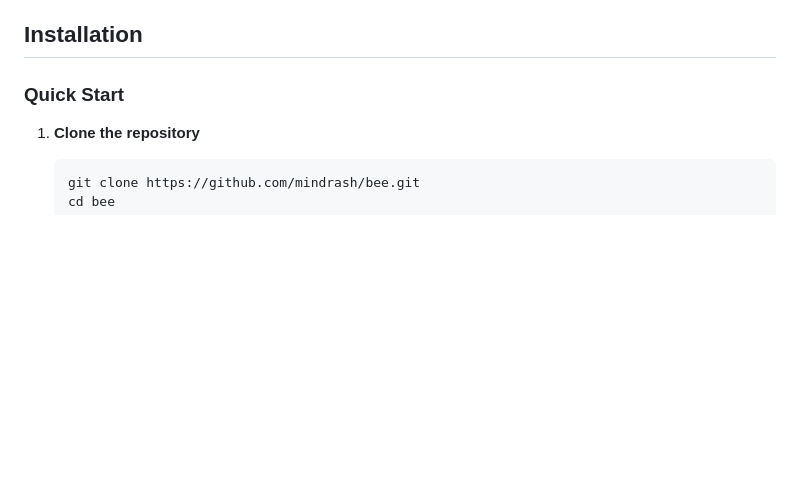
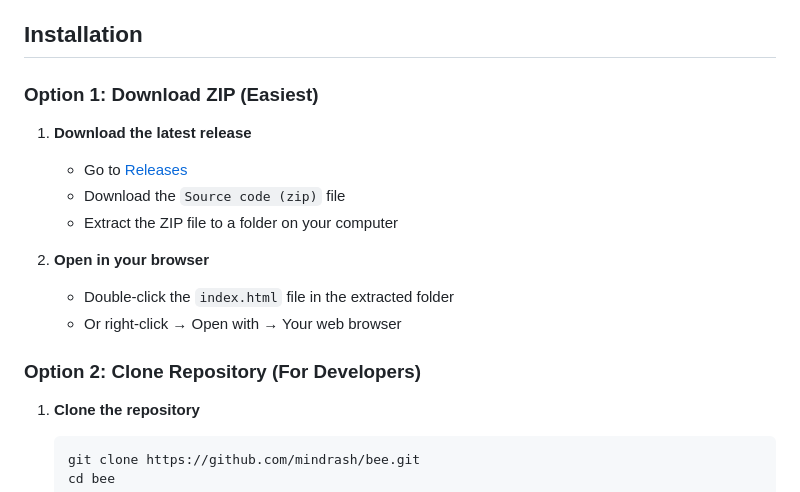
Before and after one commit to mindrash/bee, a Markdown page: README.md, the part around the change. Rendered like a GitHub page; blank space fills up the shorter version.

Commit message:
Update README with ZIP download option

````diff
--- a/README.md
+++ b/README.md
@@ -24,7 +24,18 @@ A web-based spelling practice application with text-to-speech functionality, des
 
 ## Installation
 
-### Quick Start
+### Option 1: Download ZIP (Easiest)
+
+1. **Download the latest release**
+   - Go to [Releases](https://github.com/mindrash/bee/releases/latest)
+   - Download the `Source code (zip)` file
+   - Extract the ZIP file to a folder on your computer
+
+2. **Open in your browser**
+   - Double-click the `index.html` file in the extracted folder
+   - Or right-click → Open with → Your web browser
+
+### Option 2: Clone Repository (For Developers)
 
 1. **Clone the repository**
    ```bash
````
